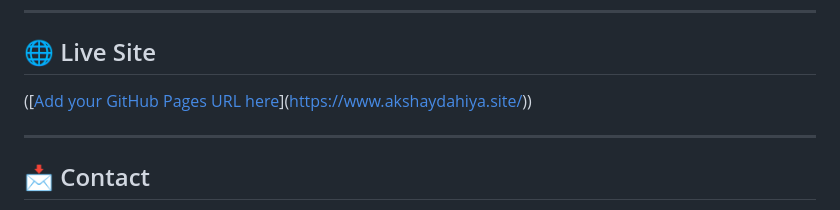
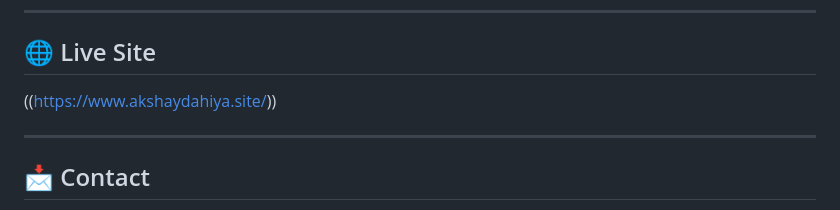
Before and after one commit to dahiyaakshay/akshay-dahiya, a Markdown page: README.md, the part around the change. GitHub-like rendering.

```diff
--- a/README.md
+++ b/README.md
@@ -102,7 +102,7 @@ This portfolio evolves alongside active product development.
 
 ## 🌐 Live Site
 
-([[Add your GitHub Pages URL here](https://www.akshaydahiya.site/)](https://www.akshaydahiya.site/))
+((https://www.akshaydahiya.site/))
 
 ------------------------------------------------------------------------
 
```
